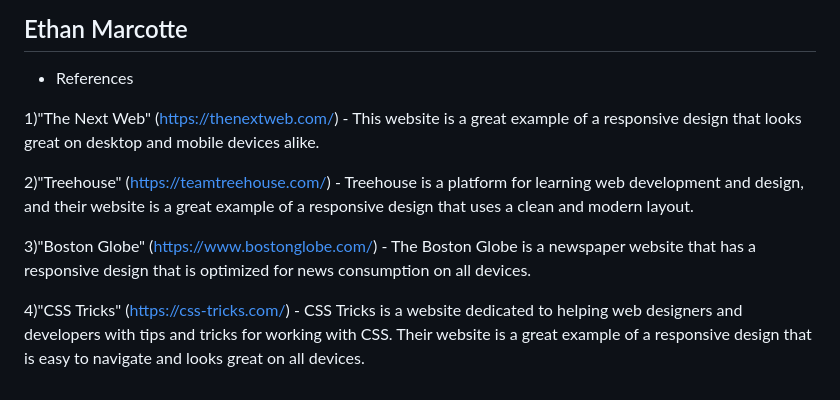
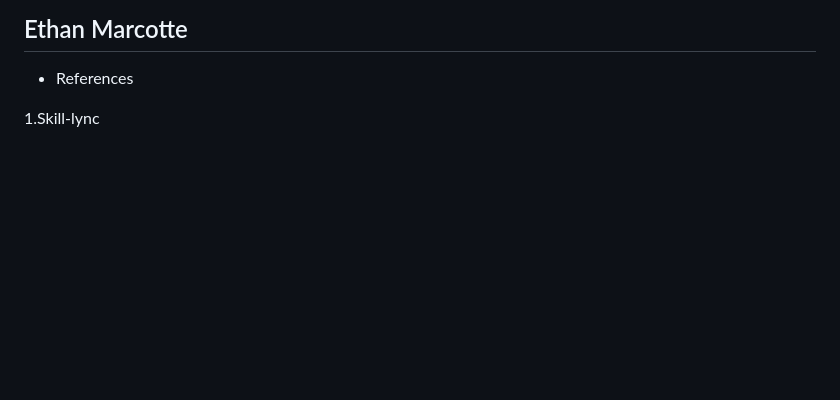
Before and after one commit to saikumarmopur/Grocery, a Markdown page: README.md, the part around the change. Drawn GitHub-style; blank space fills up the shorter version.

```diff
--- a/README.md
+++ b/README.md
@@ -129,10 +129,4 @@ Step 6: Final Deployment
 ## Ethan Marcotte
 - References <br>
 
-1)"The Next Web" (https://thenextweb.com/) - This website is a great example of a responsive design that looks great on desktop and mobile devices alike. <br>
-
-2)"Treehouse" (https://teamtreehouse.com/) - Treehouse is a platform for learning web development and design, and their website is a great example of a responsive design that uses a clean and modern layout. <br>
-
-3)"Boston Globe" (https://www.bostonglobe.com/) - The Boston Globe is a newspaper website that has a responsive design that is optimized for news consumption on all devices. <br>
-
-4)"CSS Tricks" (https://css-tricks.com/) - CSS Tricks is a website dedicated to helping web designers and developers with tips and tricks for working with CSS. Their website is a great example of a responsive design that is easy to navigate and looks great on all devices. <br>
+1.Skill-lync
```
